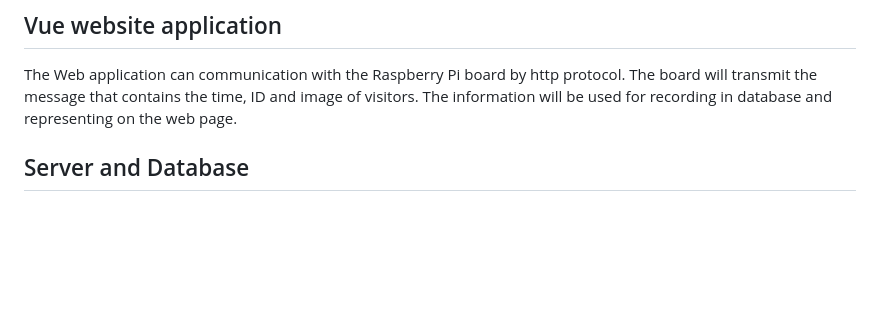
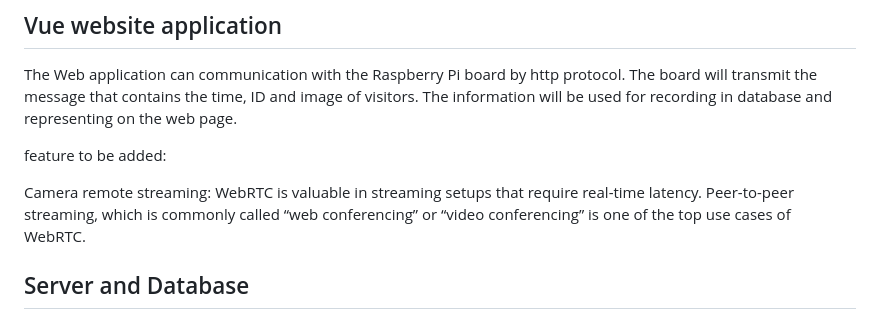
Before and after one commit to T1anyu-zhao/embedgpt, a Markdown page: README.md, the part around the change. GitHub-like rendering; blank space fills up the shorter version.

```diff
--- a/README.md
+++ b/README.md
@@ -32,6 +32,11 @@ OpenCV already contains many pre-trained classifiers for face, eyes, smile, etc.
 ## Vue website application
 The Web application can communication with the Raspberry Pi board by http protocol. The board will transmit the message that contains the time, ID and image of visitors. The information will be used for recording in database and representing on the web page.
 
+feature to be added:
+
+Camera remote streaming: WebRTC is valuable in streaming setups that require real-time latency. Peer-to-peer streaming, which is commonly called “web conferencing” or “video conferencing” is one of the top use cases of WebRTC.
+
+
 ## Server and Database
 This project is an Express server that is designed to process visitor records. The server has been built using Node.js and Express, and it allows users to record visitor information and store it in a database for future reference.
 
```
